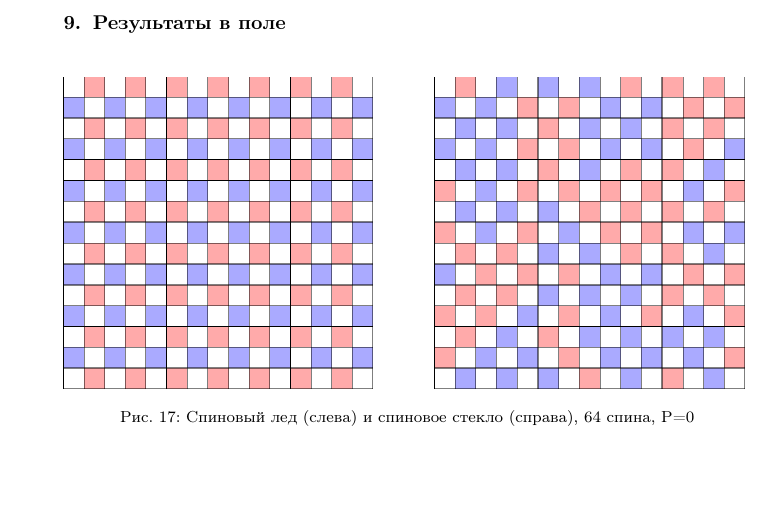
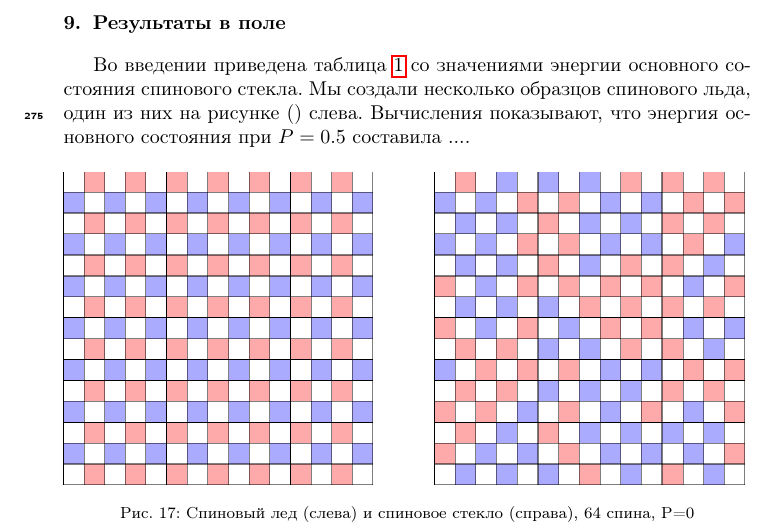
Before and after one commit to feirime/Ground-state-search-2D-Ising-model, a LaTeX paper (main.tex): part of page 21 of 30, cut so that both start at the same text, the shorter picture padded with empty space. Compiled offline with pdfLaTeX.

Commit message:
стар3

```diff
--- a/main.tex
+++ b/main.tex
@@ -733,6 +733,7 @@ TO DO: \\
 
 \section{Результаты в поле}
 
+Во введении приведена таблица \ref{tab:Egs} со значениями энергии основного состояния спинового стекла. Мы создали несколько образцов спинового льда, один из них на рисунке (\label{fig:cell_SI_SG}) слева. Вычисления показывают, что энергия основного состояния при $P=0.5$ составила ....
 
 \begin{figure}[H]
 	\begin{minipage}[h]{0.45\linewidth}
```
